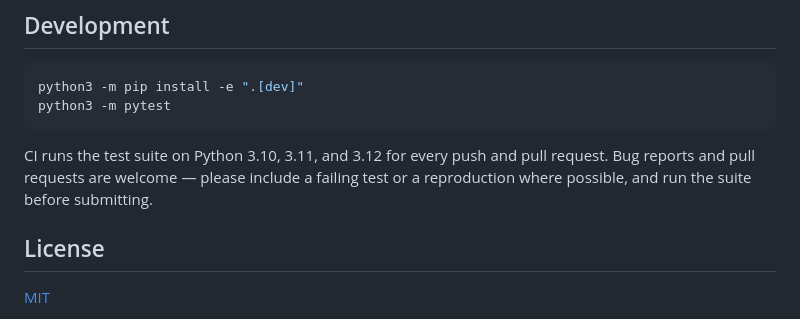
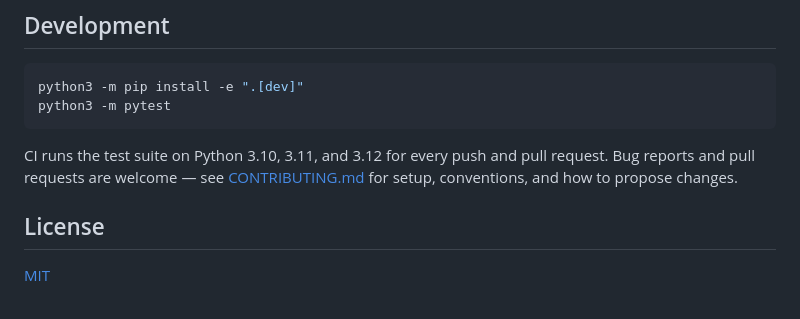
Before and after one commit to asimfish/super_gpu, a Markdown page: README.md, the part around one of its changes. Drawn GitHub-style.

````diff
--- a/README.md
+++ b/README.md
@@ -494,8 +551,9 @@ python3 -m pytest
 ```
 
 CI runs the test suite on Python 3.10, 3.11, and 3.12 for every push and pull
-request. Bug reports and pull requests are welcome — please include a failing
-test or a reproduction where possible, and run the suite before submitting.
+request. Bug reports and pull requests are welcome — see
+[CONTRIBUTING.md](CONTRIBUTING.md) for setup, conventions, and how to propose
+changes.
 
 ## License
 
````
Also changed, not shown: other parts of README.md (+57 -0 lines), CONTRIBUTING.md (added, +58 -0 lines), README.zh-CN.md (+45 -1 lines), docs/assets/dashboard-fleet.png (added), docs/assets/dashboard-queue.png (added), 1 other file.
